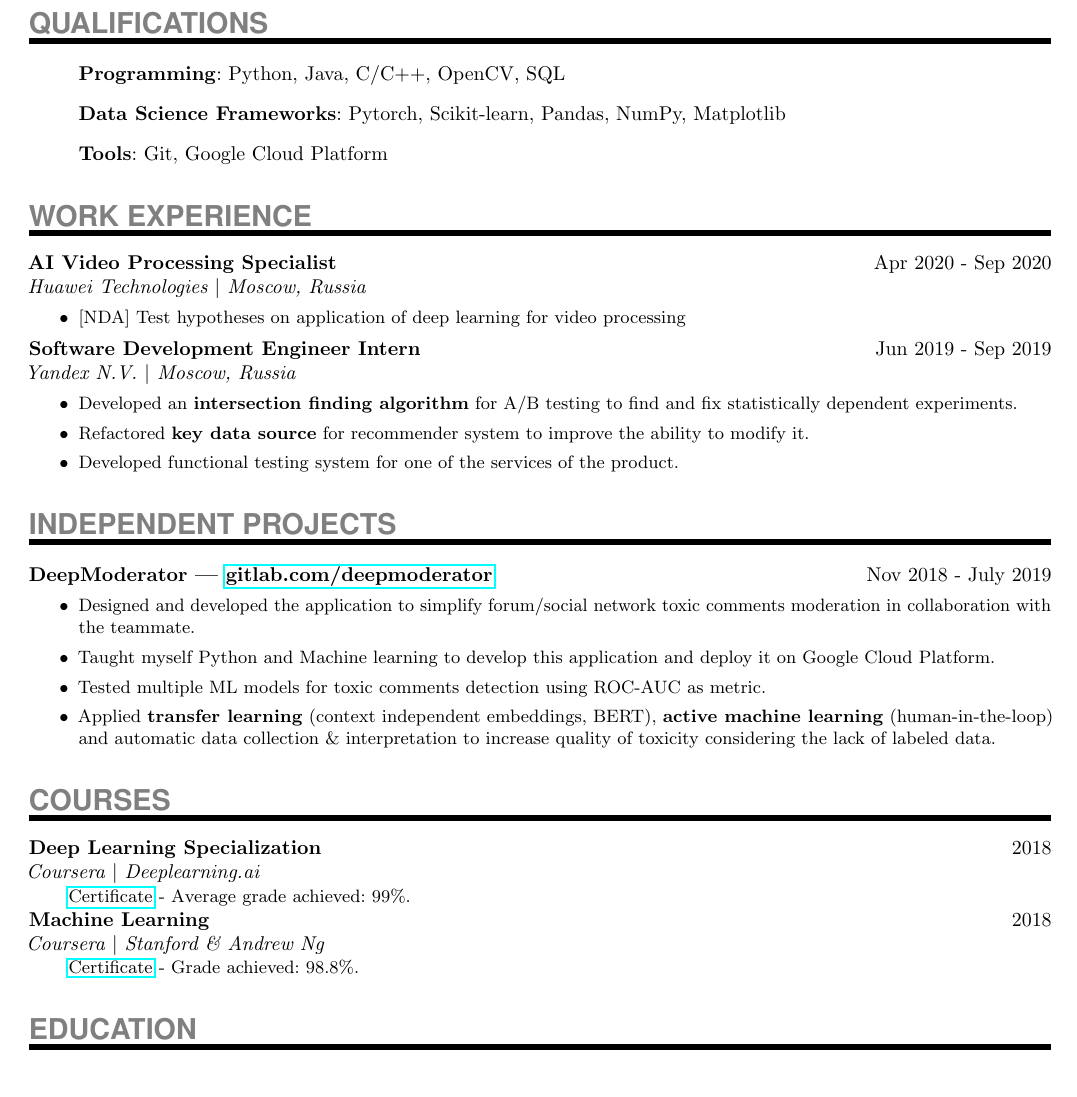
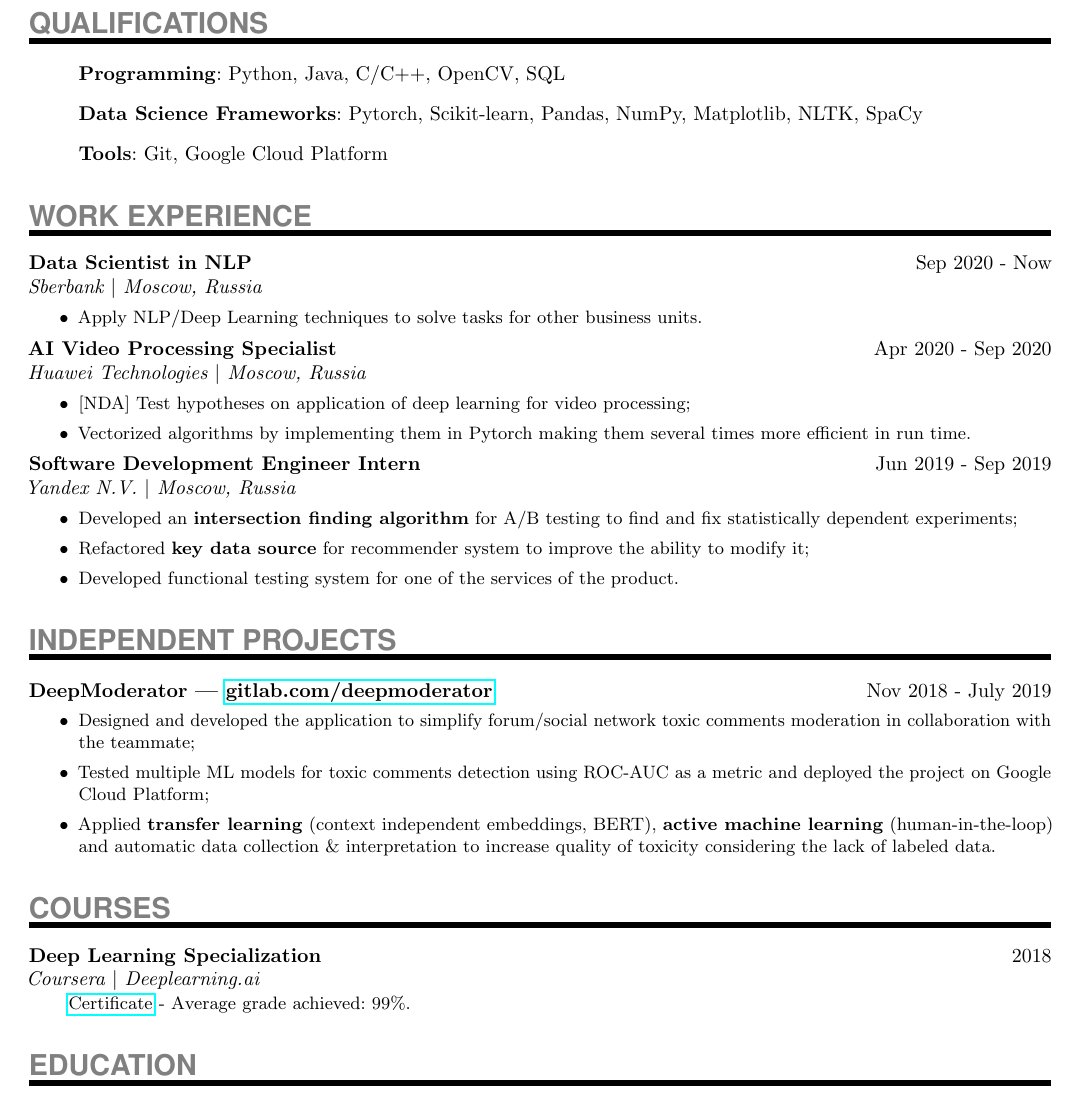
Before and after one commit to DrMatters/DrMatters.github.io, a LaTeX CV (resume/resume_in_tex_dates.tex): part of the page, cut so that both start at the same text. Compiled offline with pdfLaTeX.

Commit message:
Update resume (no dates)

```diff
--- a/resume/resume_in_tex_dates.tex
+++ b/resume/resume_in_tex_dates.tex
@@ -66,19 +66,29 @@
 
 \begin{itemize}
   \item[]{\SkillsEntry{Programming}{Python, Java, C/C++, OpenCV, SQL}}
-  \item[]{\SkillsEntry{Data Science Frameworks}{Pytorch, Scikit-learn, Pandas, NumPy, Matplotlib}}
+  \item[]{\SkillsEntry{Data Science Frameworks}{Pytorch, Scikit-learn, Pandas, NumPy, Matplotlib, NLTK, SpaCy}}
   \item[]{\SkillsEntry{Tools}{Git, Google Cloud Platform}}
 \end{itemize}
 
 
 \NewPart{Work experience}{}
 \ExperienceEntry
+{Data Scientist in NLP}
+{Sep 2020 - Now}
+{Sberbank $\vert$ Moscow, Russia}
+{
+\begin{itemize}
+	\item{Apply NLP/Deep Learning techniques to solve tasks for other business units.}
+\end{itemize}
+}
+\ExperienceEntry
 {AI Video Processing Specialist}
 {Apr 2020 - Sep 2020}
 {Huawei Technologies $\vert$ Moscow, Russia}
 {
 \begin{itemize}
-	\item{[NDA] Test hypotheses on application of deep learning for video processing}
+	\item{[NDA] Test hypotheses on application of deep learning for video processing;}
+	\item{Vectorized algorithms by implementing them in Pytorch making them several times more efficient in run time.}
 \end{itemize}
 }
 \ExperienceEntry
@@ -87,8 +97,8 @@
 {Yandex N.V. $\vert$ Moscow, Russia}
 {
 \begin{itemize}
-	\item{Developed an \textbf{intersection finding algorithm} for A/B testing to find and fix statistically dependent experiments.}
-	\item{Refactored \textbf{key data source} for recommender system to improve the ability to modify it.}
+	\item{Developed an \textbf{intersection finding algorithm} for A/B testing to find and fix statistically dependent experiments;}
+	\item{Refactored \textbf{key data source} for recommender system to improve the ability to modify it;}
 	\item{Developed functional testing system for one of the services of the product.}
 \end{itemize}
 }
@@ -100,9 +110,8 @@
 {Nov 2018 - July 2019}
 {}
 {\begin{itemize}
-	\item{Designed and developed the application to simplify forum/social network toxic comments moderation in collaboration with the teammate.}
-	\item{Taught myself Python and Machine learning to develop this application and deploy it on Google Cloud Platform.}
-	\item{Tested multiple ML models for toxic comments detection using ROC-AUC as metric.}
+	\item{Designed and developed the application to simplify forum/social network toxic comments moderation in collaboration with the teammate;}
+	\item{Tested multiple ML models for toxic comments detection using ROC-AUC as a metric and deployed the project on Google Cloud Platform;}
 	\item{Applied \textbf{transfer learning} (context independent embeddings, BERT), \textbf{active machine learning} (human-in-the-loop) and automatic data collection \& interpretation to increase quality of toxicity considering the lack of labeled data.}
 \end{itemize}
 }
@@ -113,11 +122,6 @@
 {2018}
 {Coursera $\vert$ Deeplearning.ai}
 {\href{https://www.coursera.org/account/accomplishments/specialization/V5P6NWX4CR95} {Certificate} - Average grade achieved: 99\%.}
-\ExperienceEntry
-{Machine Learning}
-{2018}
-{Coursera $\vert$ Stanford \& Andrew Ng}
-{\href{https://www.coursera.org/account/accomplishments/certificate/W2FV6BT5XCPF} {Certificate} - Grade achieved: 98.8\%.}
 
 \NewPart{Education}{}
 \ExperienceEntry
```
Also changed, not shown: Kirill_Semin_resume_1.pdf.
